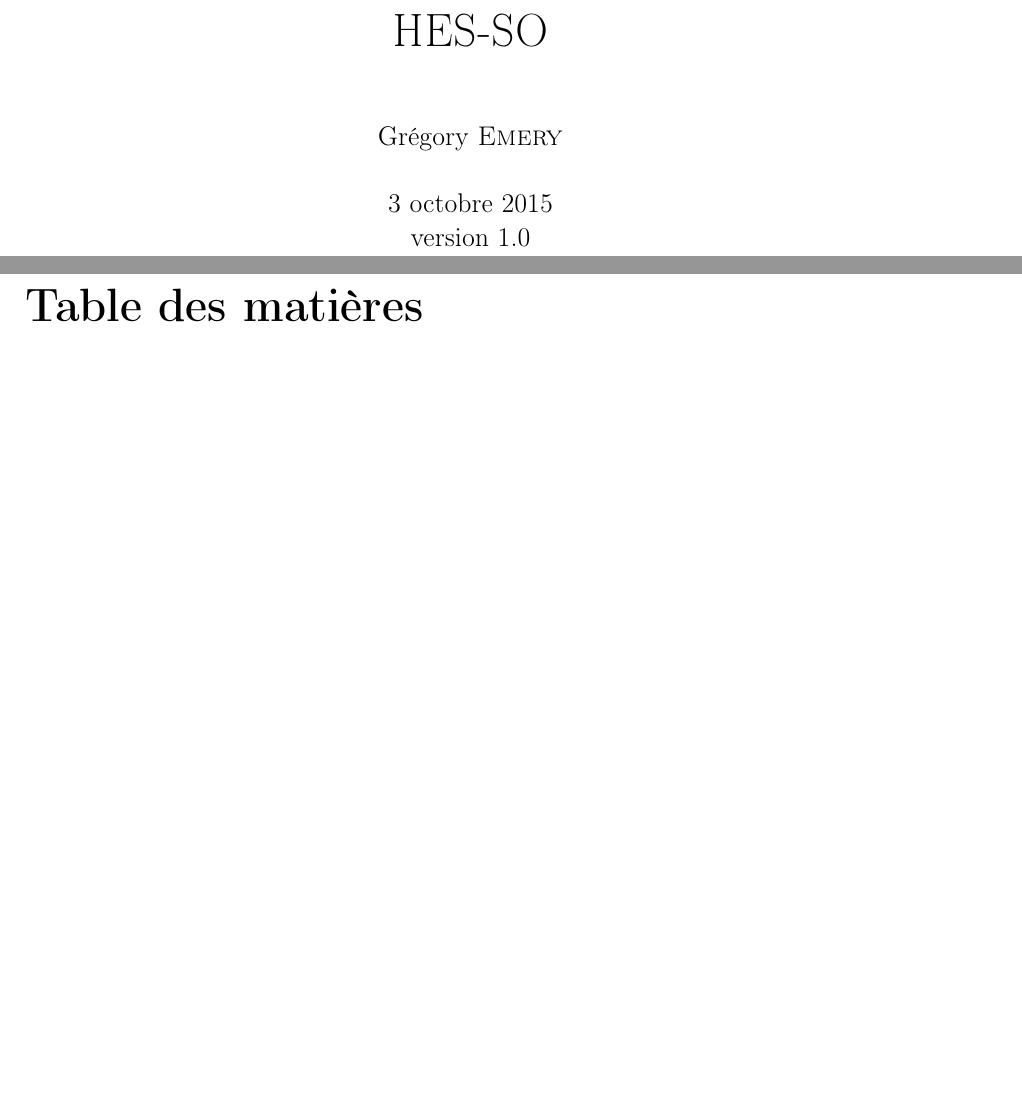
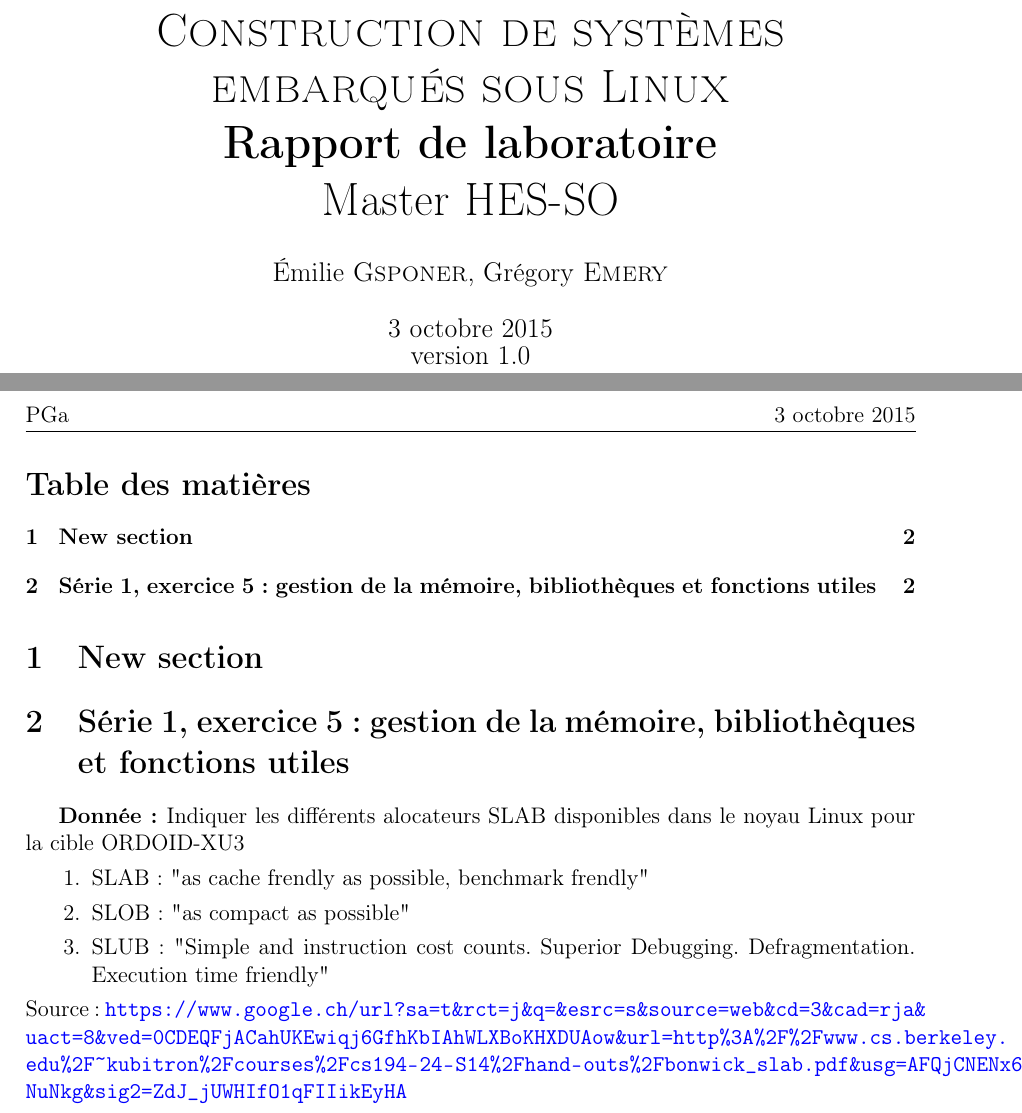
Before and after one commit to wheelin/CSEL, a LaTeX document (CSEL/CSEL.tex, which reads CSEL/sections/ser1_ex5.tex): two parts of pages 1 and 2 of 2, joined at a grey line, cut at the place of the change, the shorter picture padded with empty space. Compiled offline with pdfLaTeX.

Commit message:
intro section created, ser1 ex4 section created

```diff
--- a/CSEL/CSEL.tex
+++ b/CSEL/CSEL.tex
@@ -1,4 +1,4 @@
-\documentclass[a4paper,12pt]{report}
+\documentclass[a4paper,12pt]{article}
 \usepackage[french]{babel}
 \usepackage[T1]{fontenc}
 %\usepackage[ansinew]{inputenc}
@@ -67,10 +67,10 @@
 \pagestyle{fancy}
 
 % Title Page
-\title{\Huge{\textsc{           }} \\
-\Huge{\textbf{            }} \\
-\huge{HES-SO}}
-\author{Grégory \textsc{Emery}}
+\title{\Huge{\textsc{Construction de systèmes embarqués sous Linux}} \\
+\Huge{\textbf{Rapport de laboratoire}} \\
+\huge{Master HES-SO}}
+\author{Émilie \textsc{Gsponer}, Grégory \textsc{Emery} }
 \date{\today \\
 version 1.0}
 
@@ -81,5 +81,7 @@ version 1.0}
 \newpage
 \tableofcontents % table des matières
 
+\input{sections/intro.tex}
+\input{sections/ser1_ex5.tex}
 
 \end{document}
--- /dev/null
+++ b/CSEL/sections/ser1_ex5.tex
@@ -0,0 +1,8 @@
+\section{Série 1, exercice 5 : gestion de la mémoire, bibliothèques et fonctions utiles}
+\textbf{Donnée : }Indiquer les différents alocateurs SLAB disponibles dans le noyau Linux pour la cible ORDOID-XU3
+\begin{enumerate}
+	\item SLAB : "as cache frendly as possible, benchmark frendly"
+	\item SLOB : "as compact as possible"
+	\item SLUB : "Simple and instruction cost counts. Superior Debugging. Defragmentation. Execution time friendly"
+\end{enumerate}
+Source : \url{https://www.google.ch/url?sa=t&rct=j&q=&esrc=s&source=web&cd=3&cad=rja&uact=8&ved=0CDEQFjACahUKEwiqj6GfhKbIAhWLXBoKHXDUAow&url=http%3A%2F%2Fwww.cs.berkeley.edu%2F~kubitron%2Fcourses%2Fcs194-24-S14%2Fhand-outs%2Fbonwick_slab.pdf&usg=AFQjCNENx6yGi8dVRbdR2Si1OpXE_NuNkg&sig2=ZdJ_jUWHIfO1qFIIikEyHA}
```
Also changed, not shown: CSEL/sections/other.tex (deleted, +0 -1 lines), CSEL/CSEL.pdf (added), 5 other files.
